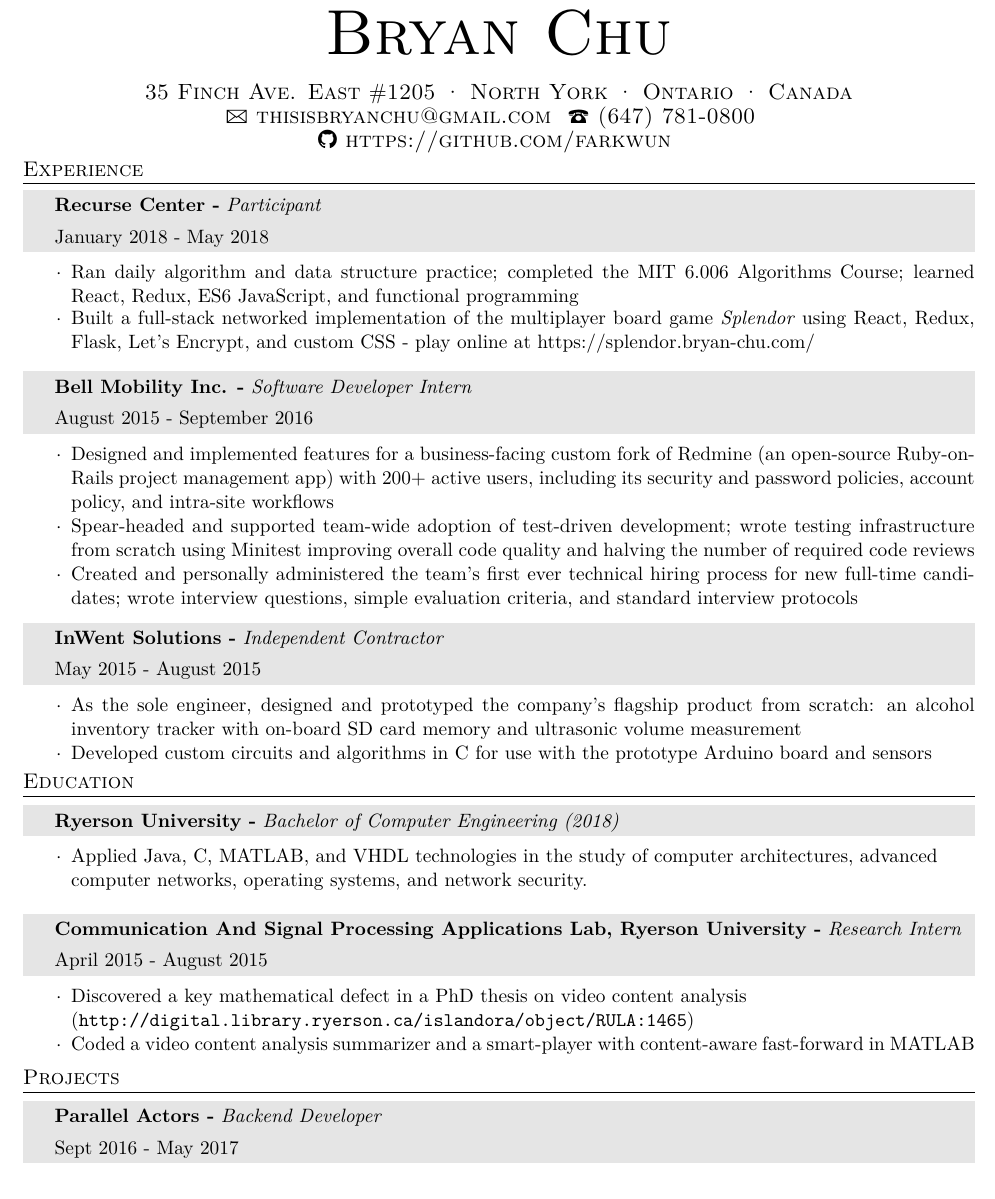
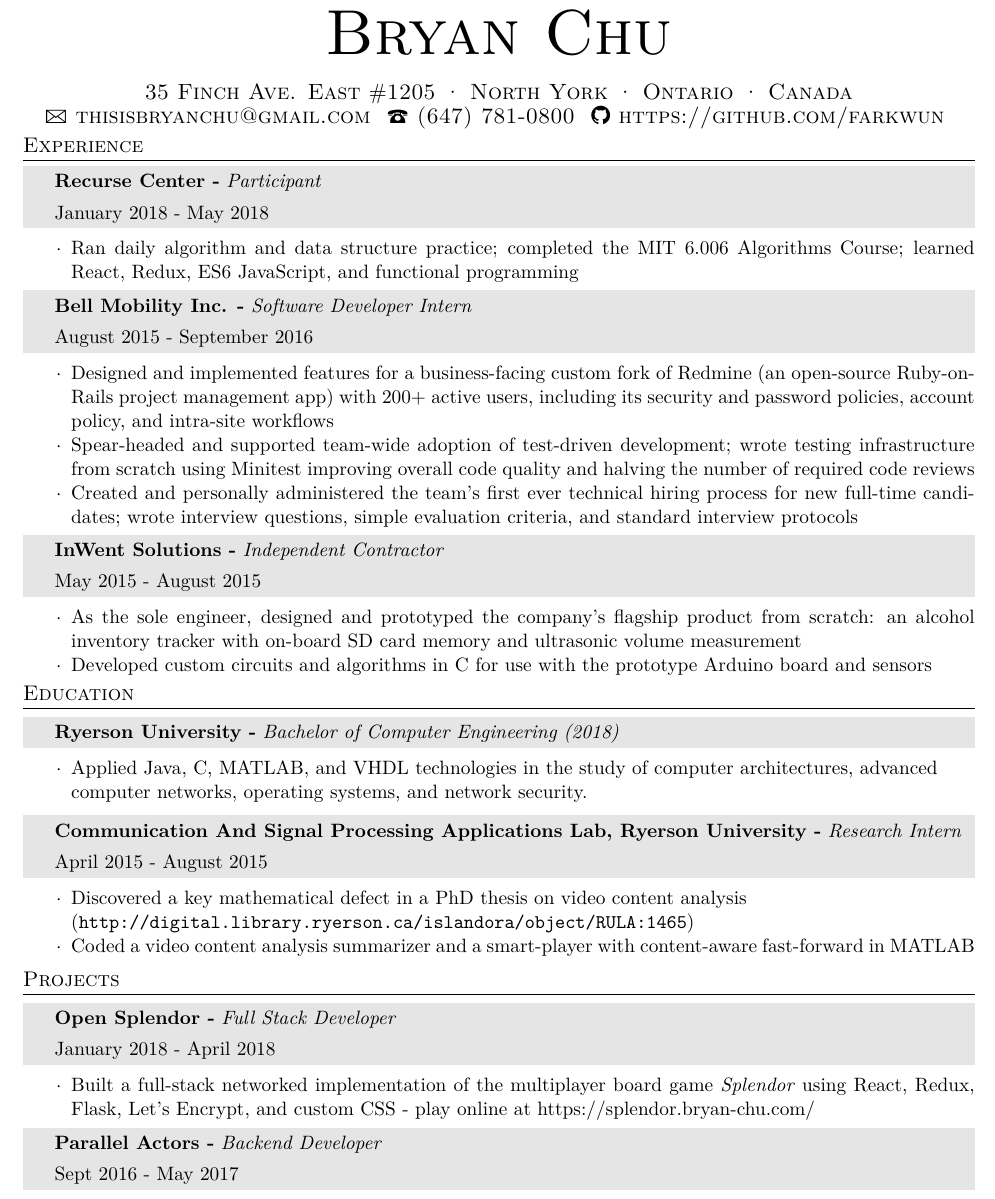
Before and after one commit to farkwun/resume, a LaTeX CV (resume.tex): part of the page, cut so that both start at the same text. Compiled offline with XeLaTeX; a missing font is replaced by an installed copy or a similar font; an older LaTeX class or package is replaced by its successor.

Commit message:
Resume as per June 2018

```diff
--- a/resume.tex
+++ b/resume.tex
@@ -74,10 +74,6 @@
 
     35 Finch Ave. East $\#$1205 {\large\textperiodcentered} North York {\large\textperiodcentered} Ontario {\large\textperiodcentered} Canada\\ % Your mailing address
     {\Large\Letter} thisisbryanchu@gmail.com \ {\Large\Telefon} (647) 781-0800 \ % Your email address and phone number
-  }
-
-  {\renewcommand{\headfont}{\normalfont\rmfamily\scshape} % Font settings for footer
-    \addfontfeature{LetterSpace=20.0}\fontsize{12.5}{17}\selectfont\scshape % Letter spacing and font size
     \faGithub \ \href{https://github.com/farkwun}{https://github.com/farkwun}
   }
 
@@ -228,7 +224,7 @@
 
   \end{itemize}
 
-  \vspace{-0.05cm}
+  \vspace{-0.2cm}
 
   \begin{tabularx}{1.00\linewidth}{>{\raggedleft\scshape}p{0cm}X}
     \gray& \textbf{InWent Solutions -} \textit{Independent Contractor}\\
@@ -267,6 +263,7 @@
         \item[$\cdot$] Applied Java, C, MATLAB, and VHDL technologies in the study of computer architectures, advanced computer networks, operating systems, and network security. \\
   \end{itemize}
   \end{flushleft}
+  \vspace{-0.2cm}
   \begin{tabularx}{1.00\linewidth}{>{\raggedleft\scshape}p{0cm}X}
     \gray& \textbf{Communication And Signal Processing Applications Lab, Ryerson University -} \textit{Research Intern}\\
     \gray& {April 2015 - August 2015}\\
@@ -294,6 +291,15 @@
   \section{Projects}
   \renewcommand{\arraystretch}{1.3}
 
+  \begin{tabularx}{1.00\linewidth}{>{\raggedleft\scshape}p{0cm}X}
+    \gray& \textbf{Open Splendor -} \textit{Full Stack Developer}\\
+    \gray & {January 2018 - April 2018}\\
+  \end{tabularx}
+  \begin{itemize}\itemsep-0.2cm
+      \vspace{-0.1cm}
+    \item[$\cdot$] Built a full-stack networked implementation of the multiplayer board game \textit{Splendor} using React, Redux, Flask, Let's Encrypt, and custom CSS - play online at \href{https://splendor.bryan-chu.com/}{https://splendor.bryan-chu.com/}\\
+  \end{itemize}
+  \vspace{-0.2cm}
 
   \begin{tabularx}{1.00\linewidth}{>{\raggedleft\scshape}p{0cm}X}
     \gray& \textbf{Parallel Actors -} \textit{Backend Developer}\\
```
Also changed, not shown: resume.tex (4 more changed lines).
